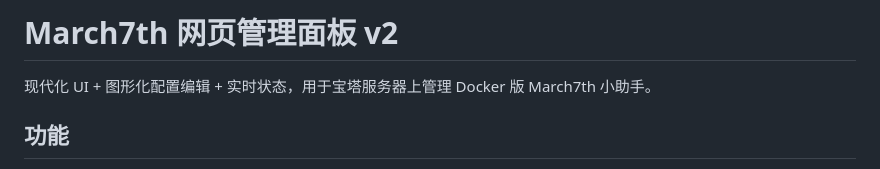
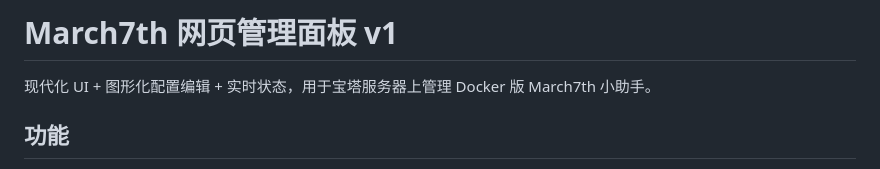
Before and after one commit to Starchaser-Cyber/march7th-assistant-web-management-panel, a Markdown page: README.md, the part around the change. Drawn GitHub-style.

```diff
--- a/README.md
+++ b/README.md
@@ -1,4 +1,4 @@
-# March7th 网页管理面板 v2
+# March7th 网页管理面板 v1
 
 现代化 UI + 图形化配置编辑 + 实时状态，用于宝塔服务器上管理 Docker 版 March7th 小助手。
 
```
